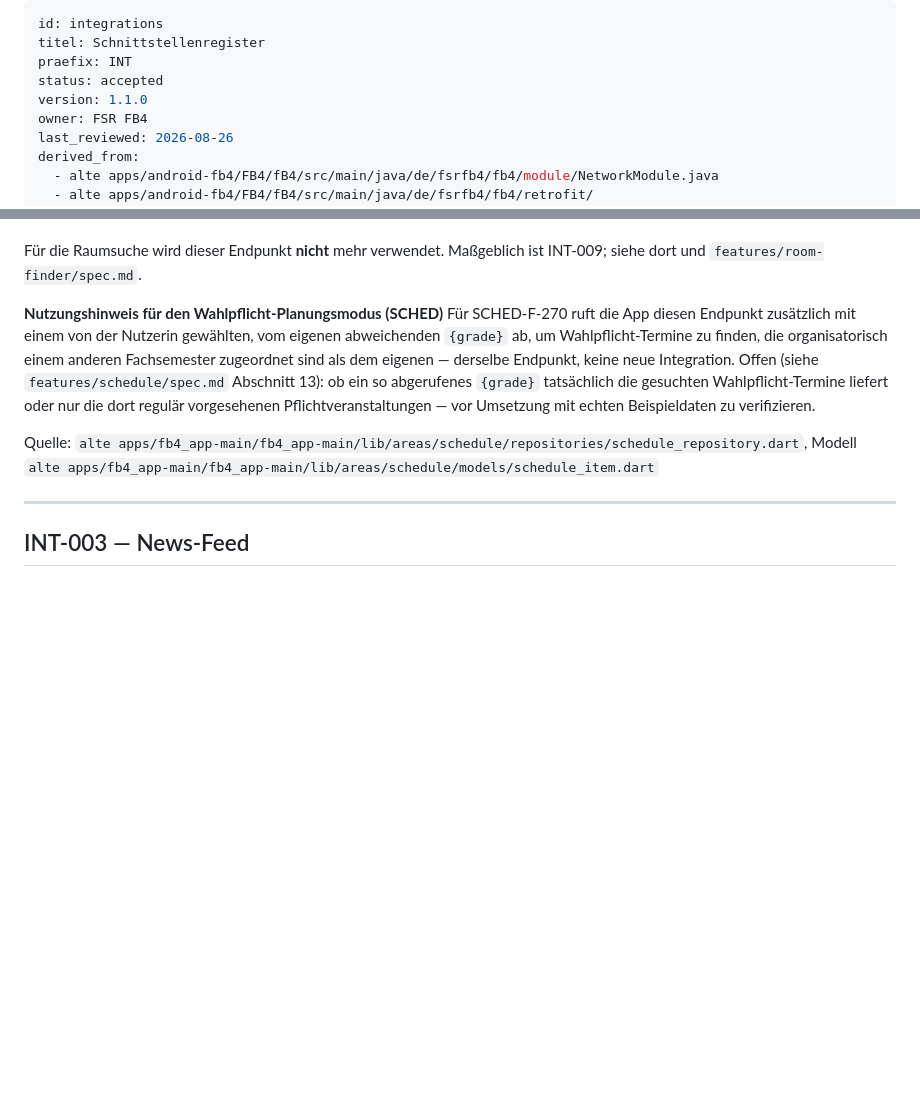
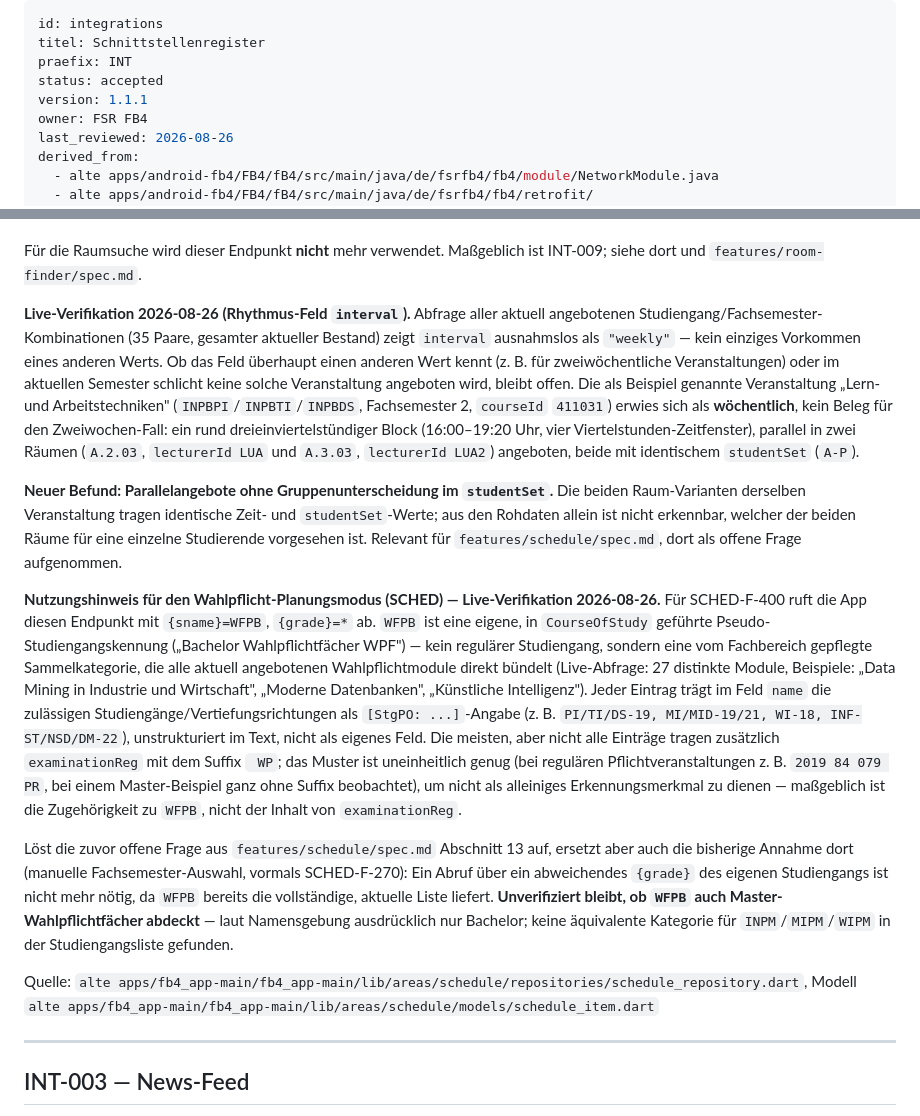
Before and after one commit to Fachschaftsrat-Informatik-FH-Dortmund/FSRaaS, a Markdown page: specs/platform/integrations.md, 2 parts joined by grey strips. Rendered like a GitHub page; blank space fills up the shorter version.

Commit message:
refinement

```diff
--- a/specs/platform/integrations.md
+++ b/specs/platform/integrations.md
@@ -3,7 +3,7 @@ id: integrations
 titel: Schnittstellenregister
 praefix: INT
 status: accepted
-version: 1.1.0
+version: 1.1.1
 owner: FSR FB4
 last_reviewed: 2026-08-26
 derived_from:
@@ -150,8 +150,13 @@ Ursprünglich angenommen: Der FBWS biete keinen eigenen Endpunkt für Raumbelegu
 
 Für die Raumsuche wird dieser Endpunkt **nicht** mehr verwendet. Maßgeblich ist INT-009; siehe dort und `features/room-finder/spec.md`.
 
-**Nutzungshinweis für den Wahlpflicht-Planungsmodus (SCHED)**
-Für SCHED-F-270 ruft die App diesen Endpunkt zusätzlich mit einem von der Nutzerin gewählten, vom eigenen abweichenden `{grade}` ab, um Wahlpflicht-Termine zu finden, die organisatorisch einem anderen Fachsemester zugeordnet sind als dem eigenen — derselbe Endpunkt, keine neue Integration. Offen (siehe `features/schedule/spec.md` Abschnitt 13): ob ein so abgerufenes `{grade}` tatsächlich die gesuchten Wahlpflicht-Termine liefert oder nur die dort regulär vorgesehenen Pflichtveranstaltungen — vor Umsetzung mit echten Beispieldaten zu verifizieren.
+**Live-Verifikation 2026-08-26 (Rhythmus-Feld `interval`).** Abfrage aller aktuell angebotenen Studiengang/Fachsemester-Kombinationen (35 Paare, gesamter aktueller Bestand) zeigt `interval` ausnahmslos als `"weekly"` — kein einziges Vorkommen eines anderen Werts. Ob das Feld überhaupt einen anderen Wert kennt (z. B. für zweiwöchentliche Veranstaltungen) oder im aktuellen Semester schlicht keine solche Veranstaltung angeboten wird, bleibt offen. Die als Beispiel genannte Veranstaltung „Lern- und Arbeitstechniken" (`INPBPI`/`INPBTI`/`INPBDS`, Fachsemester 2, `courseId` `411031`) erwies sich als **wöchentlich**, kein Beleg für den Zweiwochen-Fall: ein rund dreieinviertelstündiger Block (16:00–19:20 Uhr, vier Viertelstunden-Zeitfenster), parallel in zwei Räumen (`A.2.03`, `lecturerId LUA` und `A.3.03`, `lecturerId LUA2`) angeboten, beide mit identischem `studentSet` (`A-P`).
+
+**Neuer Befund: Parallelangebote ohne Gruppenunterscheidung im `studentSet`.** Die beiden Raum-Varianten derselben Veranstaltung tragen identische Zeit- und `studentSet`-Werte; aus den Rohdaten allein ist nicht erkennbar, welcher der beiden Räume für eine einzelne Studierende vorgesehen ist. Relevant für `features/schedule/spec.md`, dort als offene Frage aufgenommen.
+
+**Nutzungshinweis für den Wahlpflicht-Planungsmodus (SCHED) — Live-Verifikation 2026-08-26.** Für SCHED-F-400 ruft die App diesen Endpunkt mit `{sname}=WFPB`, `{grade}=*` ab. `WFPB` ist eine eigene, in `CourseOfStudy` geführte Pseudo-Studiengangskennung („Bachelor Wahlpflichtfächer WPF") — kein regulärer Studiengang, sondern eine vom Fachbereich gepflegte Sammelkategorie, die alle aktuell angebotenen Wahlpflichtmodule direkt bündelt (Live-Abfrage: 27 distinkte Module, Beispiele: „Data Mining in Industrie und Wirtschaft", „Moderne Datenbanken", „Künstliche Intelligenz"). Jeder Eintrag trägt im Feld `name` die zulässigen Studiengänge/Vertiefungsrichtungen als `[StgPO: ...]`-Angabe (z. B. `PI/TI/DS-19, MI/MID-19/21, WI-18, INF-ST/NSD/DM-22`), unstrukturiert im Text, nicht als eigenes Feld. Die meisten, aber nicht alle Einträge tragen zusätzlich `examinationReg` mit dem Suffix ` WP`; das Muster ist uneinheitlich genug (bei regulären Pflichtveranstaltungen z. B. `2019 84 079 PR`, bei einem Master-Beispiel ganz ohne Suffix beobachtet), um nicht als alleiniges Erkennungsmerkmal zu dienen — maßgeblich ist die Zugehörigkeit zu `WFPB`, nicht der Inhalt von `examinationReg`.
+
+Löst die zuvor offene Frage aus `features/schedule/spec.md` Abschnitt 13 auf, ersetzt aber auch die bisherige Annahme dort (manuelle Fachsemester-Auswahl, vormals SCHED-F-270): Ein Abruf über ein abweichendes `{grade}` des eigenen Studiengangs ist nicht mehr nötig, da `WFPB` bereits die vollständige, aktuelle Liste liefert. **Unverifiziert bleibt, ob `WFPB` auch Master-Wahlpflichtfächer abdeckt** — laut Namensgebung ausdrücklich nur Bachelor; keine äquivalente Kategorie für `INPM`/`MIPM`/`WIPM` in der Studiengangsliste gefunden.
 
 Quelle: `alte apps/fb4_app-main/fb4_app-main/lib/areas/schedule/repositories/schedule_repository.dart`, Modell `alte apps/fb4_app-main/fb4_app-main/lib/areas/schedule/models/schedule_item.dart`
 
```
Also changed, not shown: specs/product/glossary.md (+2 -2 lines), 1 other file.
